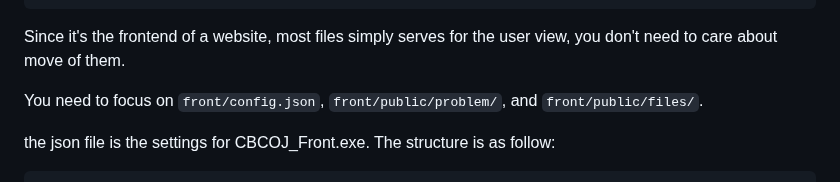
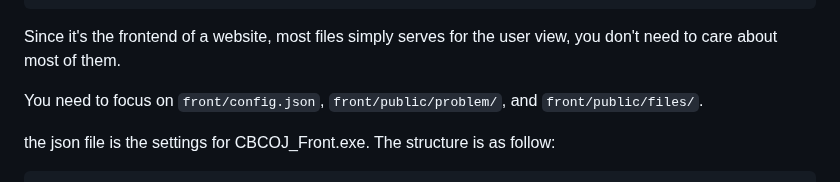
Before and after one commit to chenyichen0420/CBCOJ, a Markdown page: readme.en.md, the part around the change. GitHub-like rendering.

````diff
--- a/readme.en.md
+++ b/readme.en.md
@@ -144,7 +144,7 @@ The structure of `front/` should be like this:
 }
 ```
 
-Since it's the frontend of a website, most files simply serves for the user view, you don't need to care about move of them.
+Since it's the frontend of a website, most files simply serves for the user view, you don't need to care about most of them.
 
 You need to focus on `front/config.json`, `front/public/problem/`, and `front/public/files/`.
 
````
